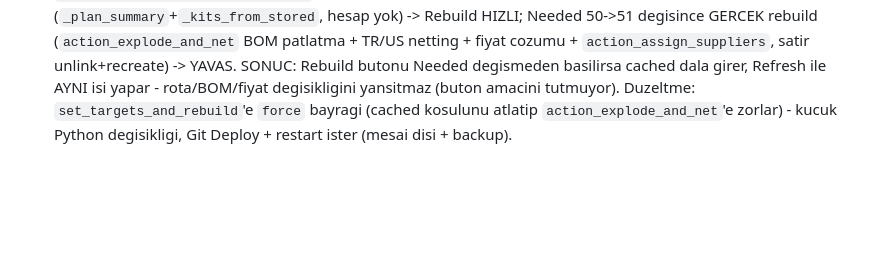
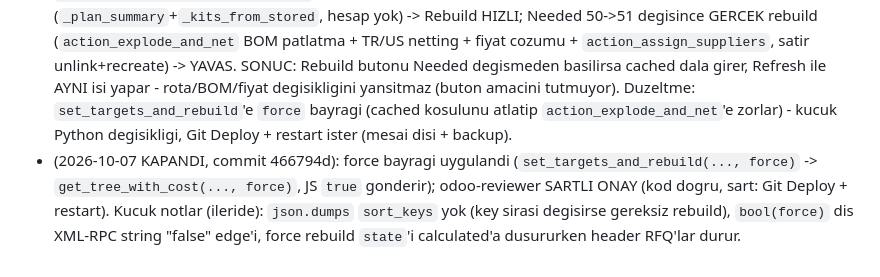
Before and after one commit to ecanidemir/matia, a Markdown page: docs/discovery.md, the part around the change. Drawn GitHub-style; blank space fills up the shorter version.

Commit message:
docs: close force-rebuild finding (466794d) with reviewer verdict

```diff
--- a/docs/discovery.md
+++ b/docs/discovery.md
@@ -586,3 +586,4 @@ et_cost/net_qty), sifirdan birim scratch_unit_usd'de (Product Cost ile cross-che
 - Guncelleme 2 (2026-10-07, Plan sayfasi): Cost sayfasi 37.95 gosterirken Plan tree'de Last USD 0. CANLI `get_startup_tree`: M1WHRN07 eff_usd/corrected_usd=37.95 (live override) AMA last_usd/last_price/rolled=0 (sakli satir). Kok neden: Plan refresh (`mpp-btn-reload` -> `_onReload` -> `get_startup_tree`/`get_tree_with_cost`, procurement_plan.js:313) target degismediyse CACHED dala girer (`built_target_json == target_json`, matia_procurement_plan.py:2659) ve sakli `plan.line` satirlarini aynen doner; satirlar urun henuz make iken hesaplandigi icin last/rolled 0 kalmis. Plan tree'de eff/corrected sutunu YOK, Last USD sutunu `r.last_usd` basar (procurement_plan.js:1104) -> fiyat bos gorunur. Cozum: Needed'i degistirip blur/enter -> `set_targets_and_rebuild` (js:365) -> `action_explode_and_net` satirlari UNLINK+recreate eder (plan.py:1460) ve buy olarak yeniden hesaplar. DIKKAT: rebuild RFQ/MO linklerini siler (cached dalin varlik sebebi bu); rebuild oncesi plandan uretilmis RFQ/MO var mi kontrol et.
 - Rebuild butonu (2026-10-07, kullanici istekli, kodlandi - deploy BEKLIYOR): Plan sayfasi header'a Refresh yanina `Rebuild` butonu (btn-warning, mpp-btn-rebuild; procurement_plan.xml:19-21). Tiklayinca `Dialog.confirm` (Odoo 15 callback deseni, product_cost.js Reset/Copy ile ayni) RFQ/MO uyari + onay -> `set_targets_and_rebuild(plan_id, needMap)` (mevcut Needed'larla, ayni `_applySummary`+`_renderTree` akisi; js:322-360). Boylece Needed kurcalamadan (200->201->200 hack) master veri (rota/BOM/stok/fiyat) degisiklikleri tek tikla yeniden hesaplanir. Refresh davranisi DEGISTIRILMEDI (sadece kayitli durumu gosterir). Manifest 15.0.2.6.0->15.0.2.6.1. `node --check` + XML parse OK, odoo-reviewer HUKMU: ONAY (kritik yok). Deploy: Python degisikligi YOK -> restart gerekmez ama odoobulut Git Deploy + modul Upgrade gerekir (canli DB: mesai disi + oncesi backup); sonrasi Ctrl+F5 (asset bundle).
 - Hiz farki + Rebuild butonu EKSIKLIGI (2026-10-07): `_onRebuild` ile `_onNeedChange` AYNI RPC'yi (`set_targets_and_rebuild`, ayni needMap) cagirir - JS'te fark YOK. Fark `get_tree_with_cost` (plan.py:2659) `built_target_json == target_json` kontrolu: Needed degismediyse CACHED dal (`_plan_summary`+`_kits_from_stored`, hesap yok) -> Rebuild HIZLI; Needed 50->51 degisince GERCEK rebuild (`action_explode_and_net` BOM patlatma + TR/US netting + fiyat cozumu + `action_assign_suppliers`, satir unlink+recreate) -> YAVAS. SONUC: Rebuild butonu Needed degismeden basilirsa cached dala girer, Refresh ile AYNI isi yapar - rota/BOM/fiyat degisikligini yansitmaz (buton amacini tutmuyor). Duzeltme: `set_targets_and_rebuild`'e `force` bayragi (cached kosulunu atlatip `action_explode_and_net`'e zorlar) - kucuk Python degisikligi, Git Deploy + restart ister (mesai disi + backup).
+- (2026-10-07 KAPANDI, commit 466794d): force bayragi uygulandi (`set_targets_and_rebuild(..., force)` -> `get_tree_with_cost(..., force)`, JS `true` gonderir); odoo-reviewer SARTLI ONAY (kod dogru, sart: Git Deploy + restart). Kucuk notlar (ileride): `json.dumps` `sort_keys` yok (key sirasi degisirse gereksiz rebuild), `bool(force)` dis XML-RPC string "false" edge'i, force rebuild `state`'i calculated'a dusururken header RFQ'lar durur.
```
